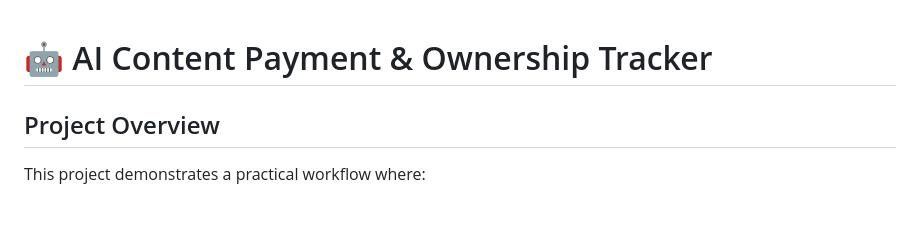
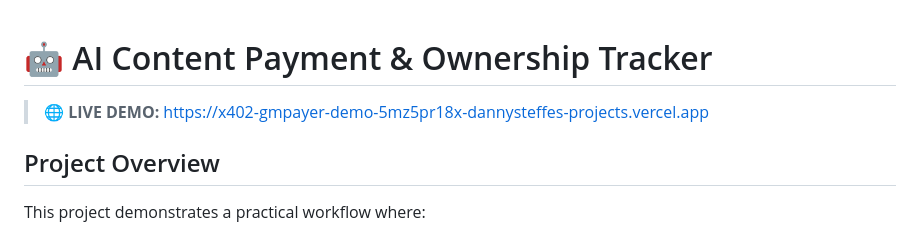
Before and after one commit to DannySteffe/ai-content-tracker, a Markdown page: README.md, the part around one of its changes. GitHub-like rendering; blank space fills up the shorter version.

Commit message:
Added live demo URL to README

```diff
--- a/README.md
+++ b/README.md
@@ -1,5 +1,6 @@
 # 🤖 AI Content Payment & Ownership Tracker
 
+> **🌐 LIVE DEMO:** [https://x402-gmpayer-demo-5mz5pr18x-dannysteffes-projects.vercel.app](https://x402-gmpayer-demo-5mz5pr18x-dannysteffes-projects.vercel.app)
 
 ## Project Overview
 
```
Also changed, not shown: other parts of README.md (+0 -10 lines).
